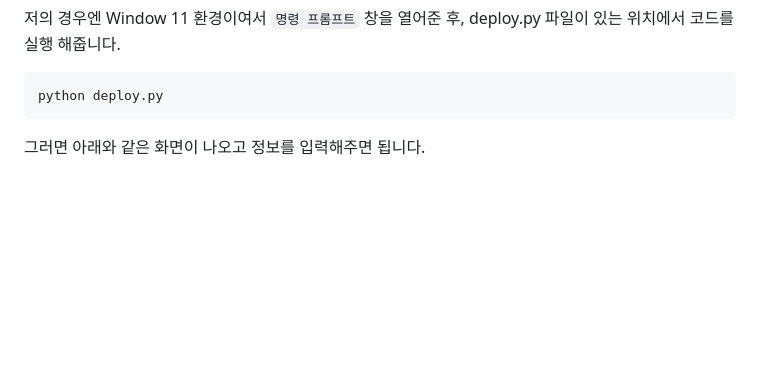
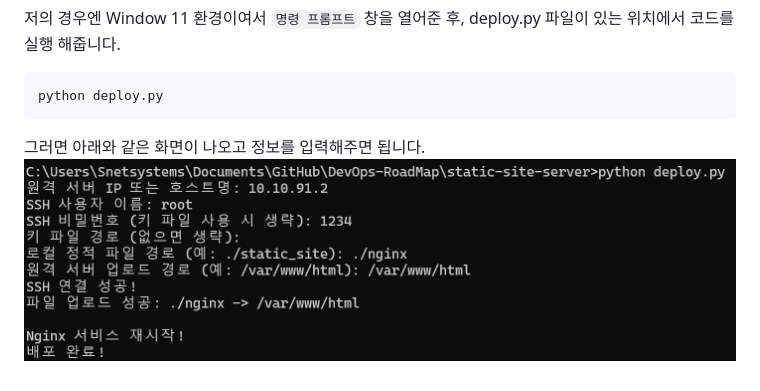
Before and after one commit to rnjstngks/DevOps-RoadMap, a Markdown page: static-site-server/README.md, the part around the change. Rendered like a GitHub page; pictures changed too: static-site-server/image.png (added); blank space fills up the shorter version.

Commit message:
image add
image add

````diff
--- a/static-site-server/README.md
+++ b/static-site-server/README.md
@@ -8,3 +8,4 @@ python deploy.py
 ```
 
 그러면 아래와 같은 화면이 나오고 정보를 입력해주면 됩니다.
+![정보 입력](image.png)
````
